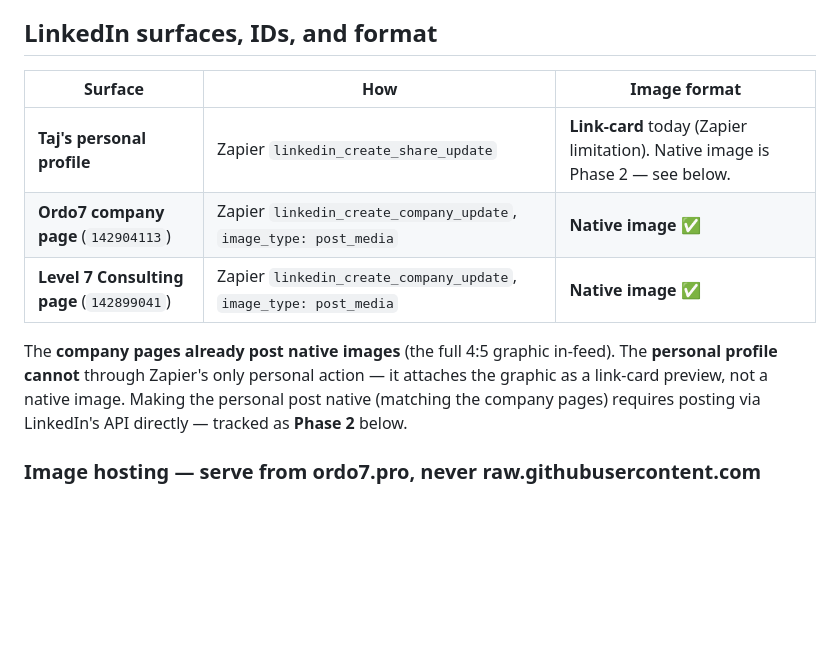
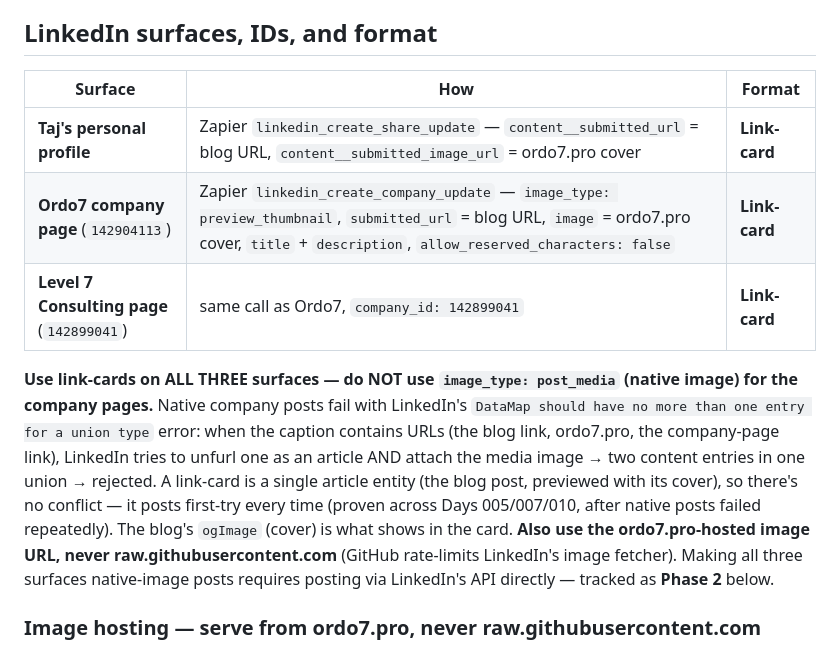
Before and after one commit to tyoung77510/Level-7-Nuero, a Markdown page: schedule-health/docs/founder-log-posting-sop.md, the part around one of its changes. Drawn GitHub-style; blank space fills up the shorter version.

Commit message:
Founder Log: log Day 010 posted + adopt link-card company-post fix (#74)
- Log Day 010 (Leads / DCMA Check 2) posted to all three LinkedIn
  surfaces on 2026-07-25; Routine now advances to Day 011.
- SOP + posting-log: replace the flaky native company-image path with
  the link-card method (image_type: preview_thumbnail + submitted_url),
  which posts first-try on all three surfaces and avoids LinkedIn's
  union-type error.


Claude-Session: https://claude.ai/code/session_014sNd25XpQY1vmazRBgThHT

Co-authored-by: Claude <noreply@anthropic.com>

```diff
--- a/schedule-health/docs/founder-log-posting-sop.md
+++ b/schedule-health/docs/founder-log-posting-sop.md
@@ -29,13 +29,13 @@ Production (ordo7.pro) deploys from **`main`**. All posting work — blog append
 7. **Report** one line: which day posted, or "skipped, holiday", or "skipped, no real content for day 00N".
 
 ## LinkedIn surfaces, IDs, and format
-| Surface | How | Image format |
+| Surface | How | Format |
 |---|---|---|
-| **Taj's personal profile** | Zapier `linkedin_create_share_update` | **Link-card** today (Zapier limitation). Native image is Phase 2 — see below. |
-| **Ordo7 company page** (`142904113`) | Zapier `linkedin_create_company_update`, `image_type: post_media` | **Native image** ✅ |
-| **Level 7 Consulting page** (`142899041`) | Zapier `linkedin_create_company_update`, `image_type: post_media` | **Native image** ✅ |
+| **Taj's personal profile** | Zapier `linkedin_create_share_update` — `content__submitted_url` = blog URL, `content__submitted_image_url` = ordo7.pro cover | **Link-card** |
+| **Ordo7 company page** (`142904113`) | Zapier `linkedin_create_company_update` — `image_type: preview_thumbnail`, `submitted_url` = blog URL, `image` = ordo7.pro cover, `title` + `description`, `allow_reserved_characters: false` | **Link-card** |
+| **Level 7 Consulting page** (`142899041`) | same call as Ordo7, `company_id: 142899041` | **Link-card** |
 
-The **company pages already post native images** (the full 4:5 graphic in-feed). The **personal profile cannot** through Zapier's only personal action — it attaches the graphic as a link-card preview, not a native image. Making the personal post native (matching the company pages) requires posting via LinkedIn's API directly — tracked as **Phase 2** below.
+**Use link-cards on ALL THREE surfaces — do NOT use `image_type: post_media` (native image) for the company pages.** Native company posts fail with LinkedIn's `DataMap should have no more than one entry for a union type` error: when the caption contains URLs (the blog link, ordo7.pro, the company-page link), LinkedIn tries to unfurl one as an article AND attach the media image → two content entries in one union → rejected. A link-card is a single article entity (the blog post, previewed with its cover), so there's no conflict — it posts first-try every time (proven across Days 005/007/010, after native posts failed repeatedly). The blog's `ogImage` (cover) is what shows in the card. **Also use the ordo7.pro-hosted image URL, never raw.githubusercontent.com** (GitHub rate-limits LinkedIn's image fetcher). Making all three surfaces native-image posts requires posting via LinkedIn's API directly — tracked as **Phase 2** below.
 
 ### Image hosting — serve from ordo7.pro, never raw.githubusercontent.com
 LinkedIn fetches the post image at publish time. GitHub's raw host (`raw.githubusercontent.com`) rate-limits that fetcher, which makes the **native company-image post fail intermittently** (`Could not find entity` / `DataMap should have no more than one entry for a union type`) — this was the exact bug that blocked the 2026-07-23 run. Every day's feed graphic is deployed to `backend/public/brand/` and served from `https://www.ordo7.pro/brand/…`, which is reliable.
```
Also changed, not shown: other parts of schedule-health/docs/founder-log-posting-sop.md (+1 -1 lines), 1 other file.
